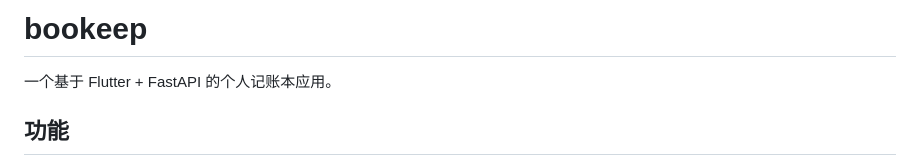
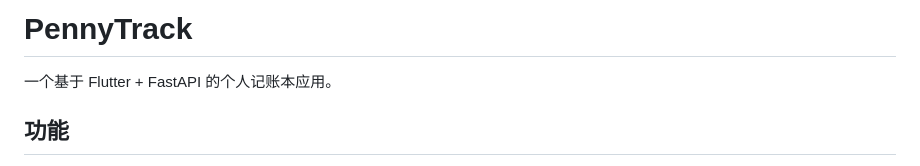
Before and after one commit to yyyywm/PennyTrack, a Markdown page: README.md, the part around the change. GitHub-like rendering.

Commit message:
docs: update project name to PennyTrack

```diff
--- a/README.md
+++ b/README.md
@@ -1,4 +1,4 @@
-# bookeep
+# PennyTrack
 
 一个基于 Flutter + FastAPI 的个人记账本应用。
 
```
